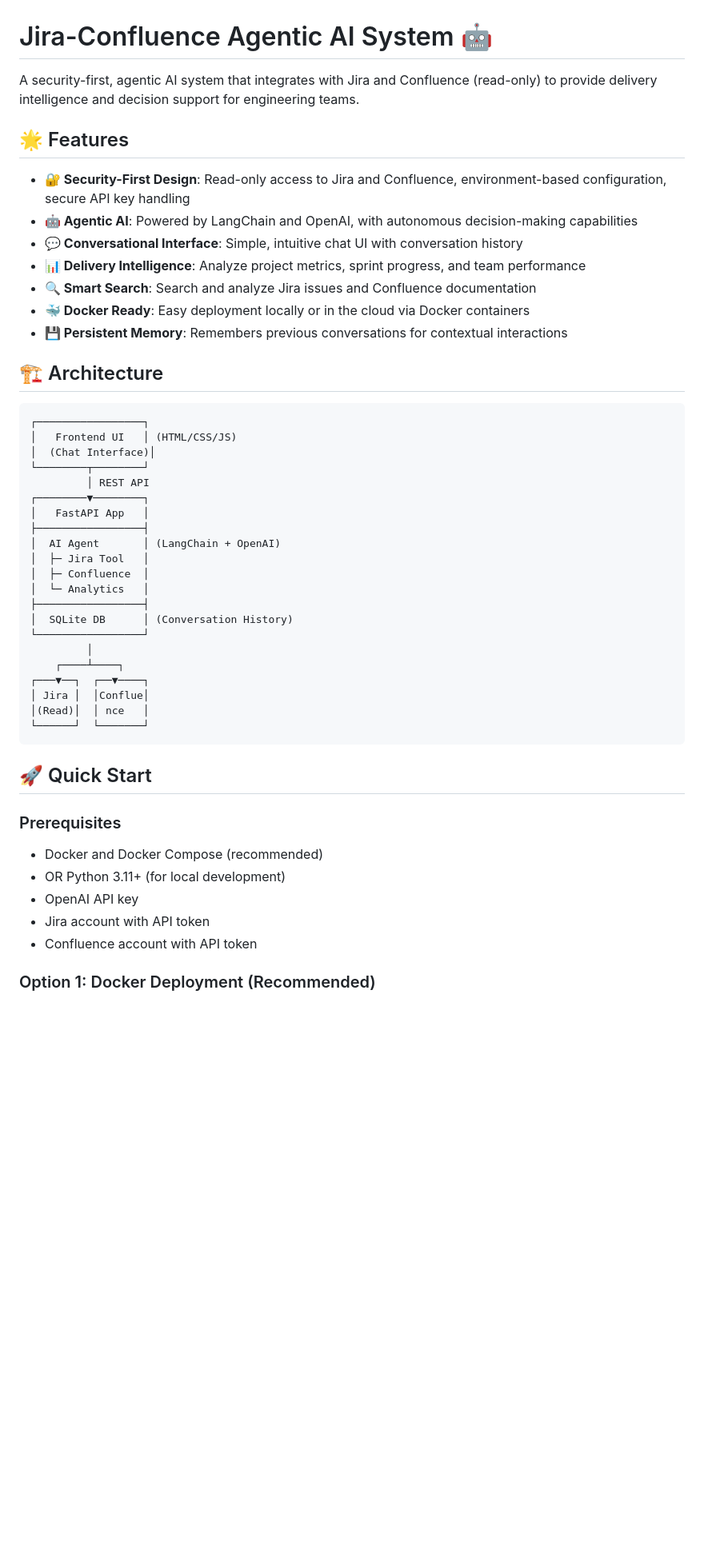
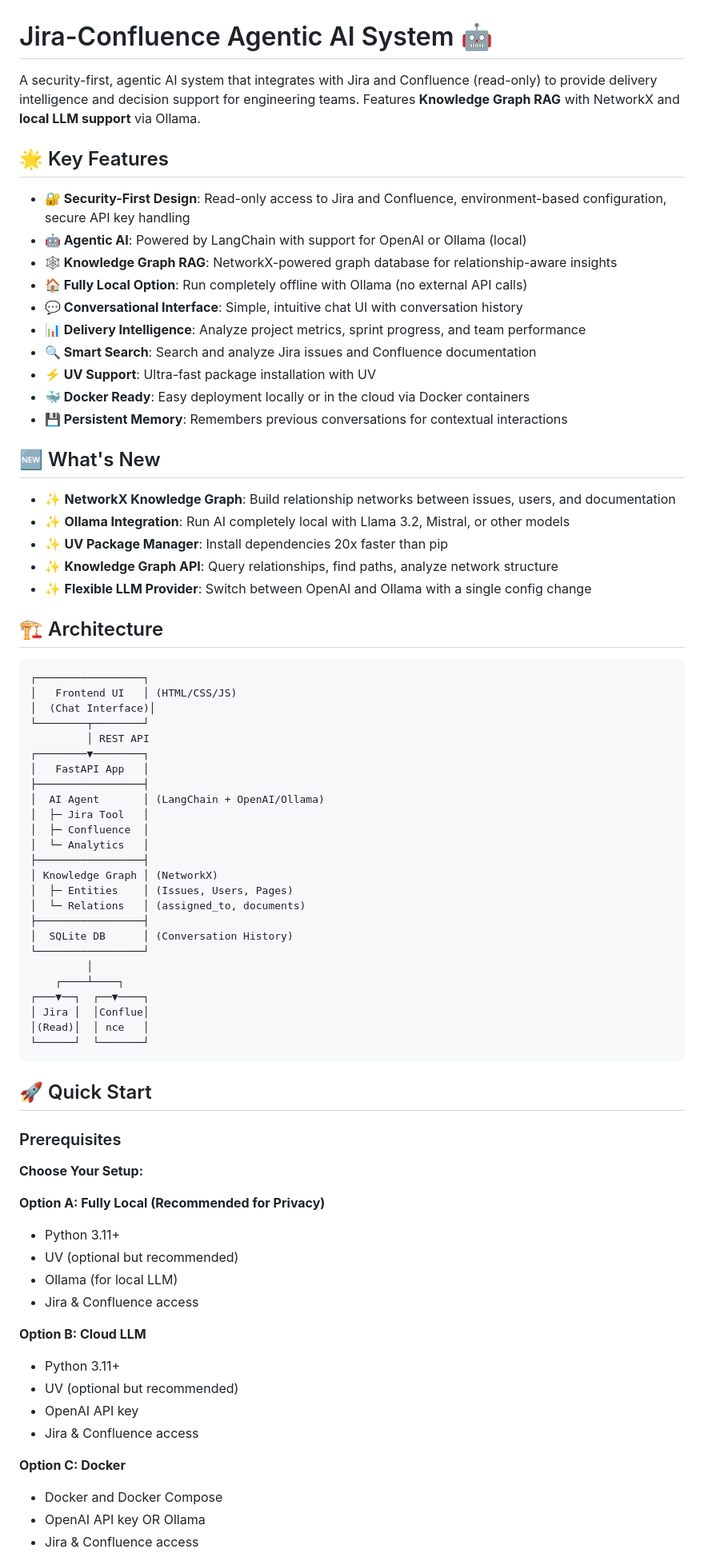
Before and after one commit to louisphilippebosse/jira-confluence-agentic-rl, a Markdown page: README.md, the part around one of its changes. Shown at 80% size. GitHub-like rendering; blank space fills up the shorter version.

Commit message:
Update documentation with new features and UV/Ollama guides
Co-authored-by: louisphilippebosse <114745444+louisphilippebosse@users.noreply.github.com>

```diff
--- a/README.md
+++ b/README.md
@@ -1,16 +1,27 @@
 # Jira-Confluence Agentic AI System 🤖
 
-A security-first, agentic AI system that integrates with Jira and Confluence (read-only) to provide delivery intelligence and decision support for engineering teams.
+A security-first, agentic AI system that integrates with Jira and Confluence (read-only) to provide delivery intelligence and decision support for engineering teams. Features **Knowledge Graph RAG** with NetworkX and **local LLM support** via Ollama.
 
-## 🌟 Features
+## 🌟 Key Features
 
 - **🔐 Security-First Design**: Read-only access to Jira and Confluence, environment-based configuration, secure API key handling
-- **🤖 Agentic AI**: Powered by LangChain and OpenAI, with autonomous decision-making capabilities
+- **🤖 Agentic AI**: Powered by LangChain with support for OpenAI or Ollama (local)
+- **🕸️ Knowledge Graph RAG**: NetworkX-powered graph database for relationship-aware insights
+- **🏠 Fully Local Option**: Run completely offline with Ollama (no external API calls)
 - **💬 Conversational Interface**: Simple, intuitive chat UI with conversation history
 - **📊 Delivery Intelligence**: Analyze project metrics, sprint progress, and team performance
 - **🔍 Smart Search**: Search and analyze Jira issues and Confluence documentation
+- **⚡ UV Support**: Ultra-fast package installation with UV
 - **🐳 Docker Ready**: Easy deployment locally or in the cloud via Docker containers
 - **💾 Persistent Memory**: Remembers previous conversations for contextual interactions
+
+## 🆕 What's New
+
+- ✨ **NetworkX Knowledge Graph**: Build relationship networks between issues, users, and documentation
+- ✨ **Ollama Integration**: Run AI completely local with Llama 3.2, Mistral, or other models
+- ✨ **UV Package Manager**: Install dependencies 20x faster than pip
+- ✨ **Knowledge Graph API**: Query relationships, find paths, analyze network structure
+- ✨ **Flexible LLM Provider**: Switch between OpenAI and Ollama with a single config change
 
 ## 🏗️ Architecture
 
@@ -23,10 +34,14 @@ A security-first, agentic AI system that integrates with Jira and Confluence (re
 ┌────────▼────────┐
 │   FastAPI App   │
 ├─────────────────┤
-│  AI Agent       │ (LangChain + OpenAI)
+│  AI Agent       │ (LangChain + OpenAI/Ollama)
 │  ├─ Jira Tool   │
 │  ├─ Confluence  │
 │  └─ Analytics   │
+├─────────────────┤
+│ Knowledge Graph │ (NetworkX)
+│  ├─ Entities    │ (Issues, Users, Pages)
+│  └─ Relations   │ (assigned_to, documents)
 ├─────────────────┤
 │  SQLite DB      │ (Conversation History)
 └─────────────────┘
@@ -42,11 +57,22 @@ A security-first, agentic AI system that integrates with Jira and Confluence (re
 
 ### Prerequisites
 
-- Docker and Docker Compose (recommended)
-- OR Python 3.11+ (for local development)
+**Choose Your Setup:**
+
+**Option A: Fully Local (Recommended for Privacy)**
+- Python 3.11+
+- UV (optional but recommended)
+- Ollama (for local LLM)
+- Jira & Confluence access
+
+**Option B: Cloud LLM**
+- Python 3.11+
+- UV (optional but recommended)
 - OpenAI API key
-- Jira account with API token
-- Confluence account with API token
+- Jira & Confluence access
 
-### Option 1: Docker Deployment (Recommended)
+**Option C: Docker**
+- Docker and Docker Compose
+- OpenAI API key OR Ollama
+- Jira & Confluence access
 
```
Also changed, not shown: other parts of README.md (+142 -49 lines).
